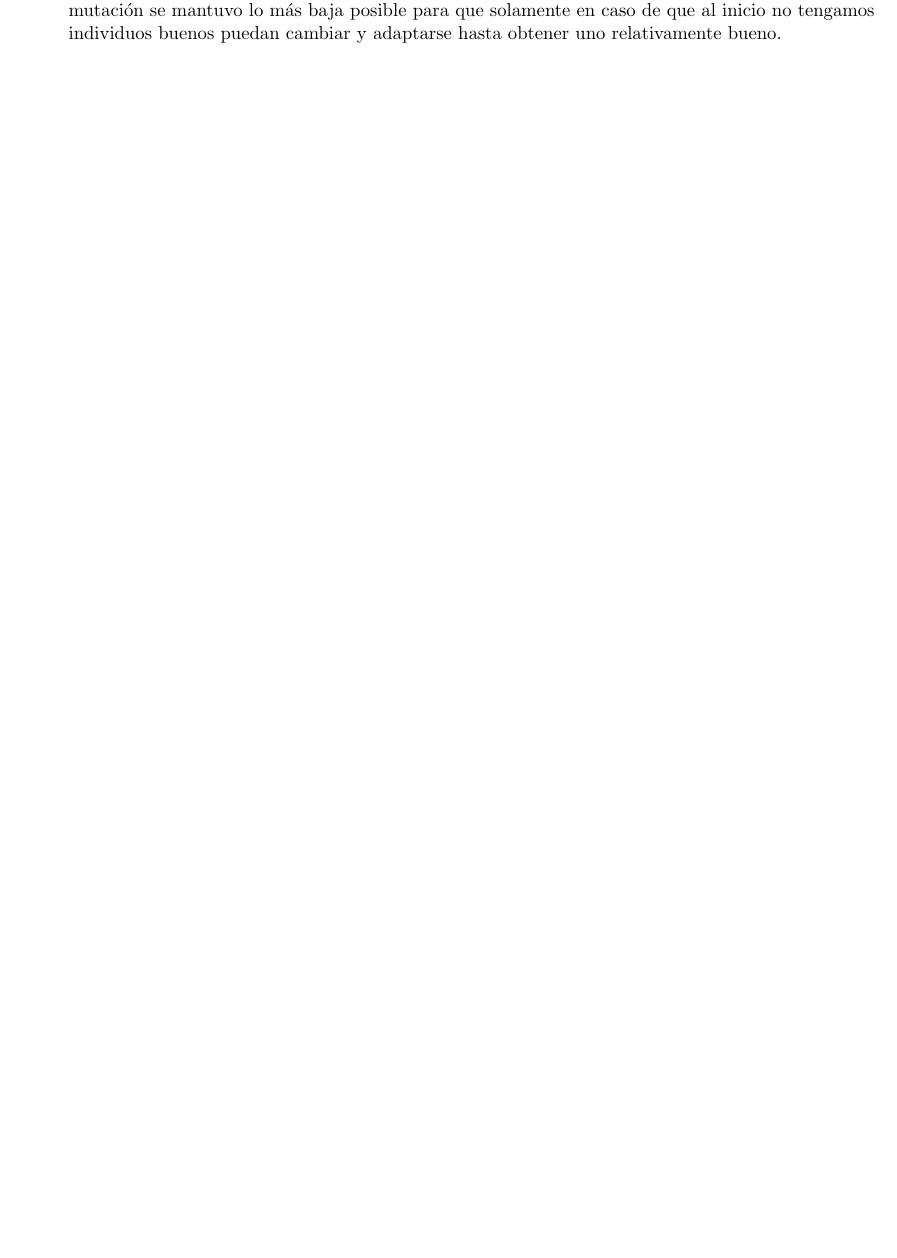
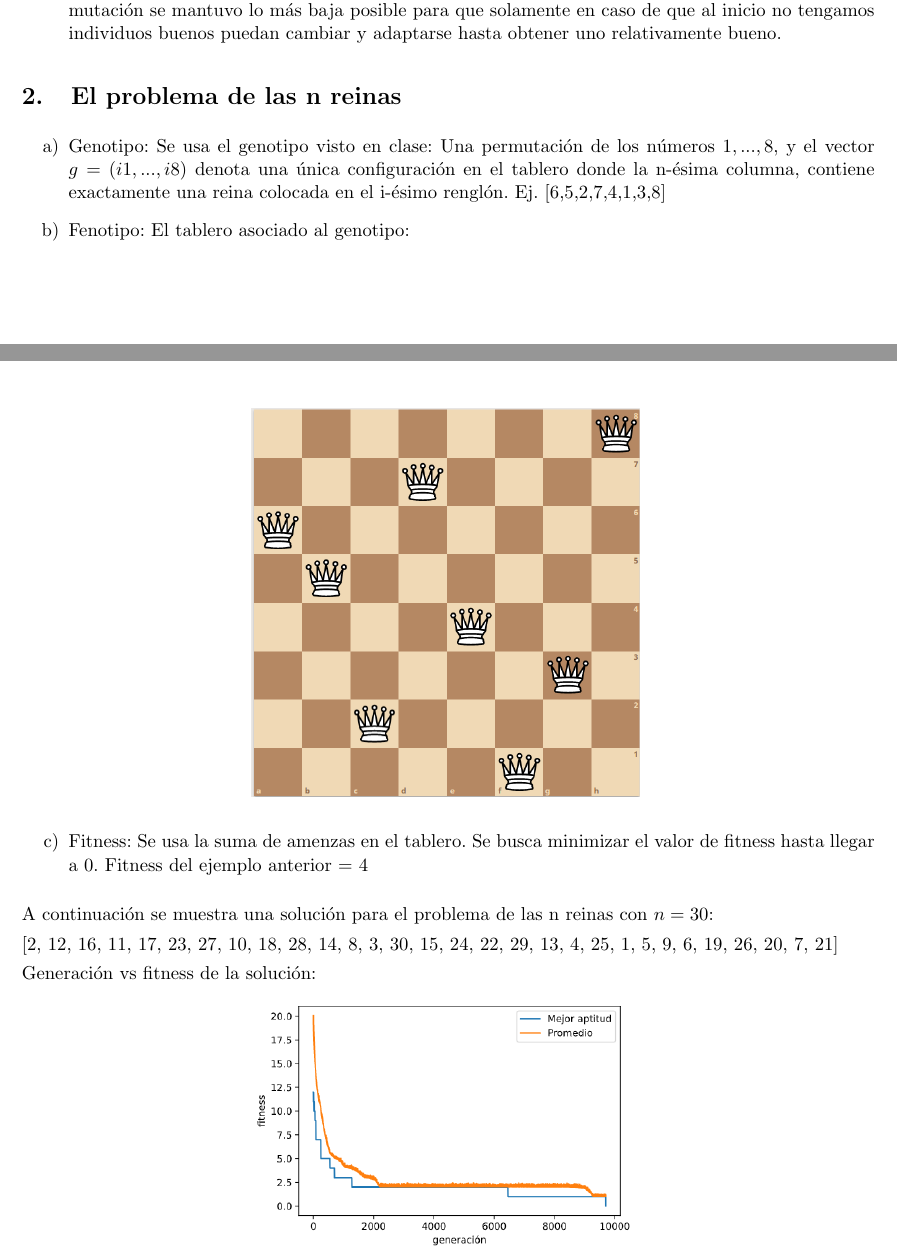
Before and after one commit to RaulGnzlzAlvrd/mba-practica03, a LaTeX document (main.tex): part of page 3 of 3 before the commit and two parts of pages 3 and 4 of 5 after it, the two joined at a grey line, cut so that both start at the same text, the shorter picture padded with empty space. Compiled offline with pdfLaTeX.

Commit message:
Actualizado .tex

```diff
--- a/main.tex
+++ b/main.tex
@@ -7,6 +7,7 @@
 \usepackage{enumitem}
 \usepackage{float}
 \usepackage{graphicx}
+\usepackage{listings}
 
 \spanishdecimal{.}
 
@@ -16,7 +17,7 @@
 \newcommand\course{Modelación basada en agentes} % Materia
 \newcommand\hwType{Práctica 2} % Tipo de tarea
 \newcommand\StudentNameA{González Alvarado Raúl} % Nombre
-\newcommand\StudentNameB{} % Nombre
+\newcommand\StudentNameB{Castrejón Estrada Juan Carlos} % Nombre
 
 \pagestyle{fancyplain}
 \headheight 35pt
@@ -92,3 +93,25 @@
 
         Se usaron los parámetros siguientes: $P_c = 0.5$ y $P_m = 0.01$. La taza de mutación se mantuvo en 0.5, ya que al ser el tamaño de la población relativamente grande se alcanzaba a generar muy buenos individuos casi desde las primeras generaciones. Para mantener estos individuos a lo largo de las generaciones solamente se hizo la cruza entre la mitad de los individuos seleccionados. Para la mutación se mantuvo lo más baja posible para que solamente en caso de que al inicio no tengamos individuos buenos puedan cambiar y adaptarse hasta obtener uno relativamente bueno.
     \end{enumerate}
+
+    \section{El problema de las n reinas}
+    \begin{enumerate}[label=\alph*)]
+        \item Genotipo: Se usa el genotipo visto en clase: Una permutación de los números $1, ..., 8$, y el vector $g=(i1, ... , i8)$ denota una única configuración en el tablero donde la n-ésima columna, contiene exactamente una reina colocada en el i-ésimo renglón. Ej. [6,5,2,7,4,1,3,8]
+        \item Fenotipo: El tablero asociado al genotipo:
+            \begin{figure}[H]
+            \centering
+            \includegraphics[width=8cm]{images/reinas-fenotipo.png}
+            \label{fig:reinas-fenotipo}
+        \end{figure}
+        \item Fitness: Se usa la suma de amenzas en el tablero. Se busca minimizar el valor de fitness hasta llegar a 0. Fitness del ejemplo anterior = 4
+    \end{enumerate}
+    A continuación se muestra una solución para el problema de las n reinas con $n=30$:
+
+    [2, 12, 16, 11, 17, 23, 27, 10, 18, 28, 14, 8, 3, 30, 15, 24, 22, 29, 13, 4, 25, 1, 5, 9, 6, 19, 26, 20, 7, 21]
+
+    Generación vs fitness de la solución:
+    \begin{figure}[H]
+        \centering
+        \includegraphics[width=8cm]{images/reinas-grafica.png}
+        \label{fig:reinas-grafica}
+    \end{figure}
```
Also changed, not shown: main.tex (31 more changed lines).
